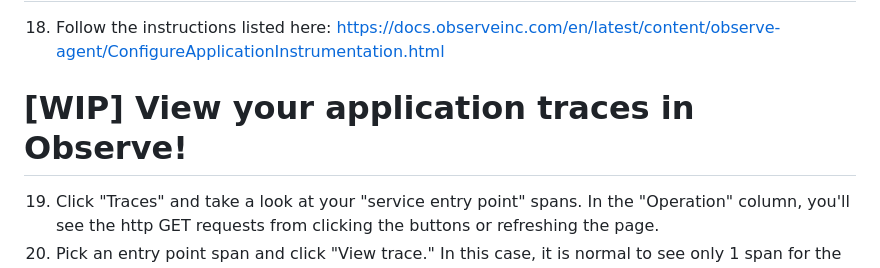
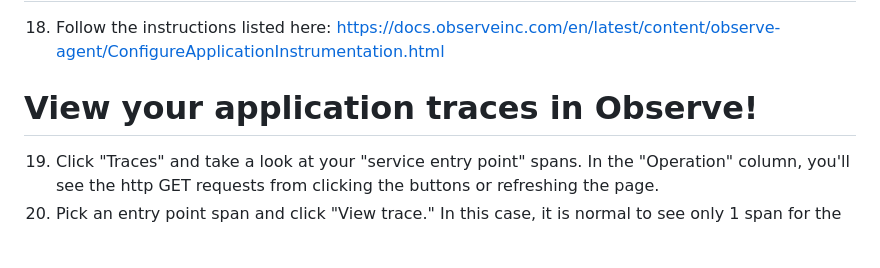
Before and after one commit to Squiggleyy/jokinator-observability-exercise, a Markdown page: README.md, the part around the change. Rendered like a GitHub page; blank space fills up the shorter version.

```diff
--- a/README.md
+++ b/README.md
@@ -37,7 +37,7 @@ If you haven't already, clone the repository with "git clone https://github.com/
 # Configure traces
 18. Follow the instructions listed here: https://docs.observeinc.com/en/latest/content/observe-agent/ConfigureApplicationInstrumentation.html
 
-# [WIP] View your application traces in Observe!
+# View your application traces in Observe!
 19. Click "Traces" and take a look at your "service entry point" spans. In the "Operation" column, you'll see the http GET requests from clicking the buttons or refreshing the page.
 20. Pick an entry point span and click "View trace." In this case, it is normal to see only 1 span for the trace. Read through the "Fields & attributes" tab.
 21. Click the "Logs" tab. Select "Kubernetes Logs" and view those logs for the cluster, pod, and namespace right below the distributed trace! This demonstrates automatic correlation of infrastructure, logs, and traces via k8s resource attributes.
```
